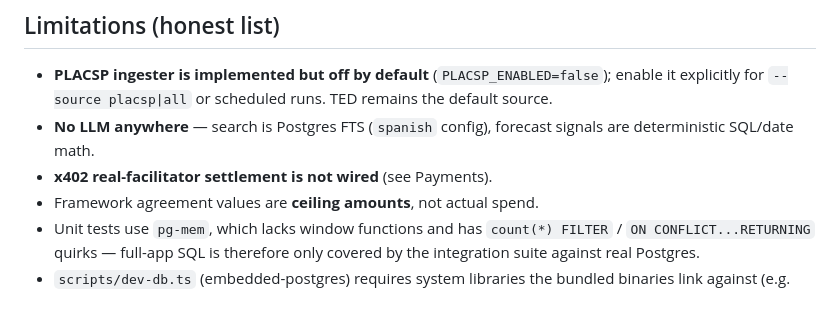
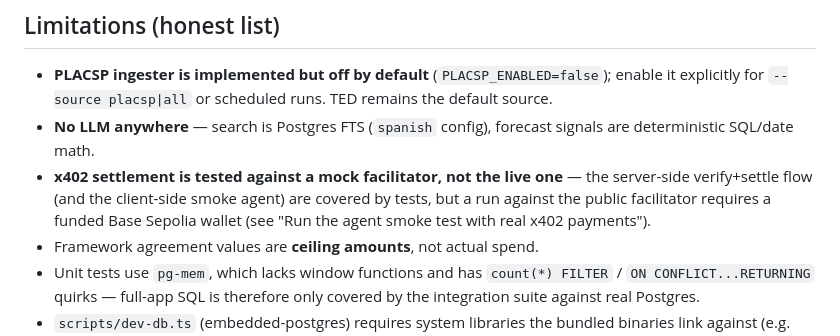
Before and after one commit to gastonrey/licita-app, a Markdown page: README.md, the part around one of its changes. Rendered like a GitHub page; blank space fills up the shorter version.

```diff
--- a/README.md
+++ b/README.md
@@ -326,7 +374,10 @@ tool list. **It skips gracefully if `api.ted.europa.eu` is unreachable.**
   the default source.
 - **No LLM anywhere** — search is Postgres FTS (`spanish` config), forecast
   signals are deterministic SQL/date math.
-- **x402 real-facilitator settlement is not wired** (see Payments).
+- **x402 settlement is tested against a mock facilitator, not the live one**
+  — the server-side verify+settle flow (and the client-side smoke agent) are
+  covered by tests, but a run against the public facilitator requires a funded
+  Base Sepolia wallet (see "Run the agent smoke test with real x402 payments").
 - Framework agreement values are **ceiling amounts**, not actual spend.
 - Unit tests use `pg-mem`, which lacks window functions and has
   `count(*) FILTER` / `ON CONFLICT...RETURNING` quirks — full-app SQL is
```
Also changed, not shown: other parts of README.md (+52 -4 lines).
